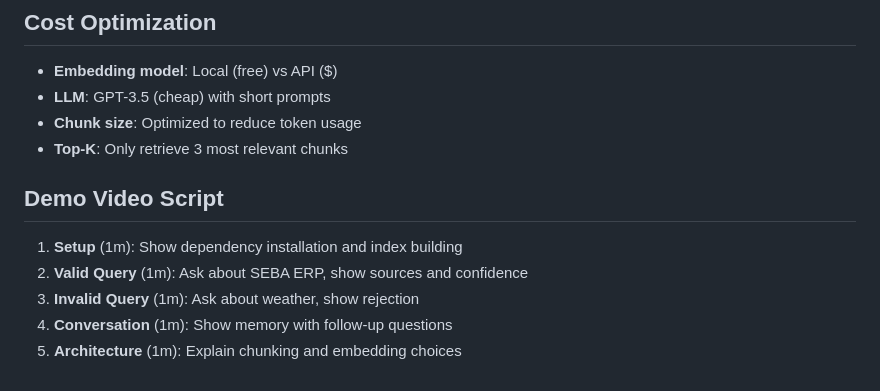
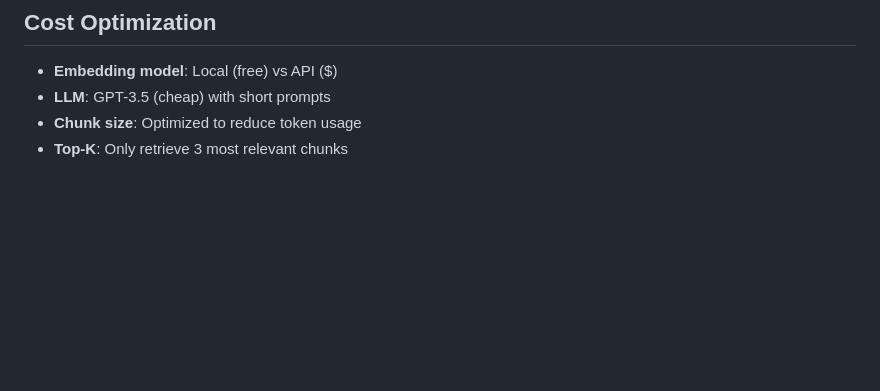
Before and after one commit to alamnahin/MySoftHeaven, a Markdown page: Assesment-2/README.md, the part around the change. Drawn GitHub-style; blank space fills up the shorter version.

```diff
--- a/Assesment-2/README.md
+++ b/Assesment-2/README.md
@@ -185,11 +185,3 @@ curl -X POST "http://localhost:8000/chat" \
 - **LLM**: GPT-3.5 (cheap) with short prompts
 - **Chunk size**: Optimized to reduce token usage
 - **Top-K**: Only retrieve 3 most relevant chunks
-
-## Demo Video Script
-
-1. **Setup** (1m): Show dependency installation and index building
-2. **Valid Query** (1m): Ask about SEBA ERP, show sources and confidence
-3. **Invalid Query** (1m): Ask about weather, show rejection
-4. **Conversation** (1m): Show memory with follow-up questions
-5. **Architecture** (1m): Explain chunking and embedding choices
```
Also changed, not shown: README.md (+1 -0 lines).
